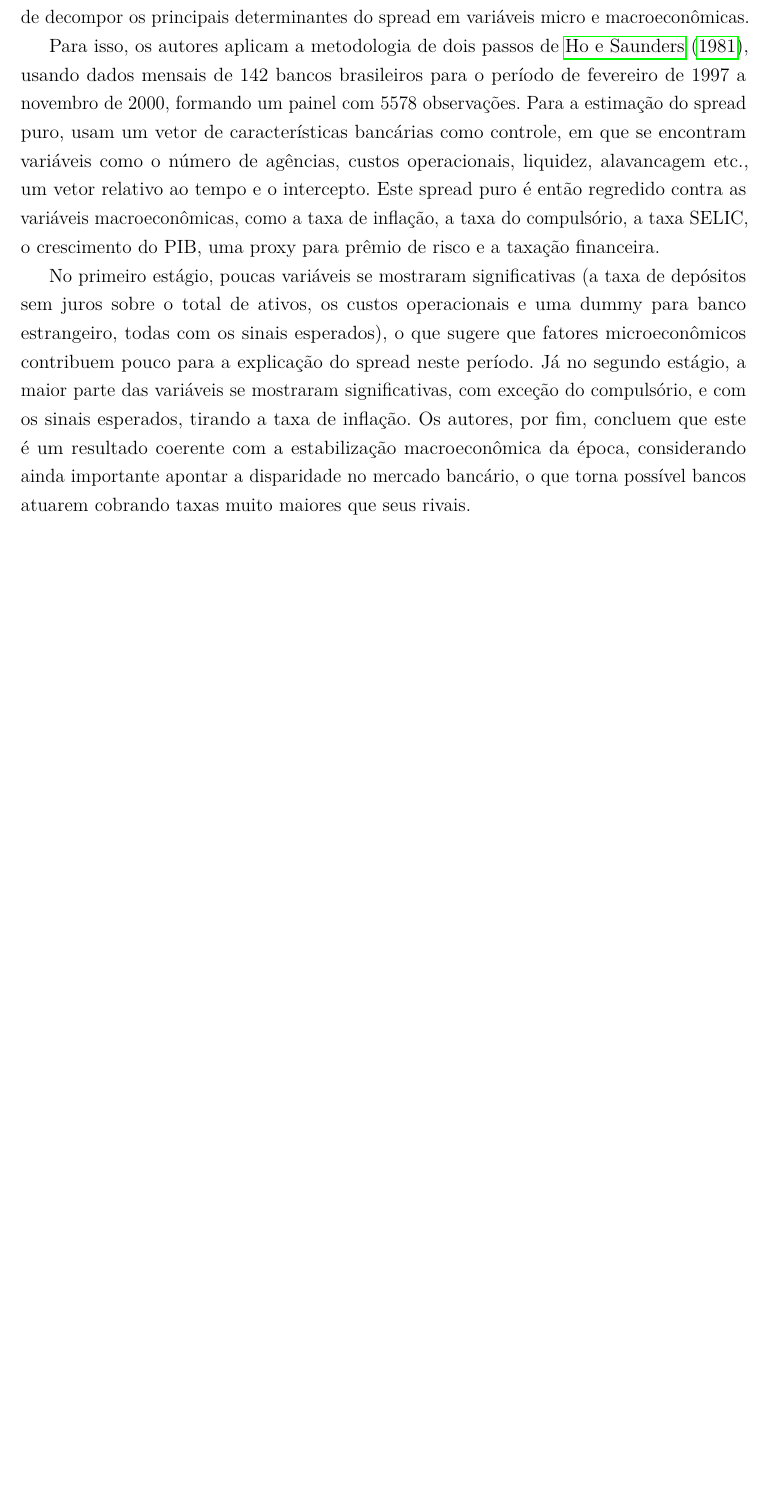
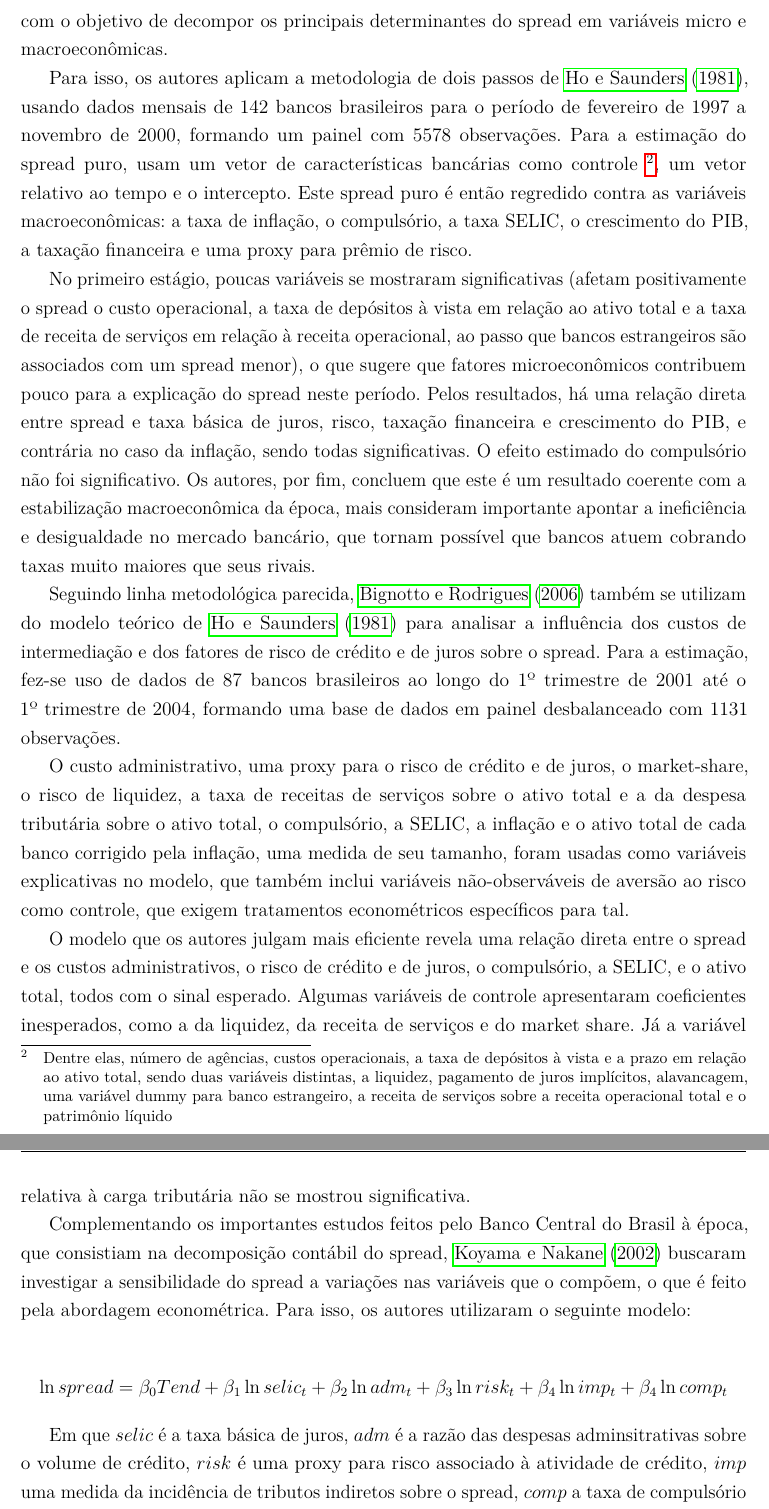
Before and after one commit to phelipetls/mono, a LaTeX thesis (projeto/texto.tex): part of page 7 of 8 before the commit and two parts of pages 7 and 8 of 9 after it, the two joined at a grey line, cut so that both start at the same text, the shorter picture padded with empty space. Compiled offline with pdfLaTeX.

Commit message:
bignotto06 e começo de nakane02

```diff
--- a/projeto/texto.tex
+++ b/projeto/texto.tex
@@ -206,9 +206,9 @@ de seus custos, mas não ao ponto de perderem muitos clientes para a concorrênc
     ao Plano Real possibilitaram uma queda significativa do spread bancário,
     porém a um nível ainda bastante alto para os padrões internacionais.
     Somando-se a isso a reestruturação bancária observada no período,
-    \citeonline{afanasieff02} observam que além da variação temporal do spread,
-    houve também grande variação através dos bancos. É nesse sentido em que se
-    justifica o uso pelos autores de um modelo de dados em painel, com o
+    \citeonline{afanasieff02} notam que além da grande variação temporal do
+    spread, há também uma grande variação interbancária. É nesse sentido em que
+    se justifica o emprego pelos autores de técnicas de dados em painel, com o
     objetivo de decompor os principais determinantes do spread em variáveis
     micro e macroeconômicas.
 
@@ -216,23 +216,62 @@ de seus custos, mas não ao ponto de perderem muitos clientes para a concorrênc
     \citeonline{hoesaunders}, usando dados mensais de 142 bancos brasileiros
     para o período de fevereiro de 1997 a novembro de 2000, formando um painel
     com 5578 observações. Para a estimação do spread puro, usam um vetor de
-    características bancárias como controle, em que se encontram variáveis como
-    o número de agências, custos operacionais, liquidez, alavancagem etc., um
-    vetor relativo ao tempo e o intercepto. Este spread puro é então regredido
-    contra as variáveis macroeconômicas, como a taxa de inflação, a taxa do
-    compulsório, a taxa SELIC, o crescimento do PIB, uma proxy para prêmio de
-    risco e a taxação financeira.
+    características bancárias como controle \footnote{Dentre elas, número de
+        agências, custos operacionais, a taxa de depósitos à vista e a prazo em
+        relação ao ativo total, sendo duas variáveis distintas, a liquidez,
+        pagamento de juros implícitos, alavancagem, uma variável dummy para banco
+        estrangeiro, a receita de serviços sobre a receita operacional total e o
+    patrimônio líquido}, um vetor relativo ao tempo e o intercepto. Este spread
+    puro é então regredido contra as variáveis macroeconômicas: a taxa de
+    inflação, o compulsório, a taxa SELIC, o crescimento do PIB, a taxação
+    financeira e uma proxy para prêmio de risco.
 
-    No primeiro estágio, poucas variáveis se mostraram significativas (a taxa
-    de depósitos sem juros sobre o total de ativos, os custos operacionais e
-    uma dummy para banco estrangeiro, todas com os sinais esperados), o que
-    sugere que fatores microeconômicos contribuem pouco para a explicação do
-    spread neste período. Já no segundo estágio, a maior parte das variáveis se
-    mostraram significativas, com exceção do compulsório, e com os sinais
-    esperados, tirando a taxa de inflação. Os autores, por fim, concluem que
-    este é um resultado coerente com a estabilização macroeconômica da época,
-    considerando ainda importante apontar a disparidade no mercado bancário, o
-    que torna possível bancos atuarem cobrando taxas muito maiores que seus
-    rivais.
+    No primeiro estágio, poucas variáveis se mostraram significativas (afetam
+    positivamente o spread o custo operacional, a taxa de depósitos à vista em
+    relação ao ativo total e a taxa de receita de serviços em relação à receita
+    operacional, ao passo que bancos estrangeiros são associados com um spread
+    menor), o que sugere que fatores microeconômicos contribuem pouco para a
+    explicação do spread neste período. Pelos resultados, há uma relação direta
+    entre spread e taxa básica de juros, risco, taxação financeira e crescimento
+    do PIB, e contrária no caso da inflação, sendo todas significativas. O
+    efeito estimado do compulsório não foi significativo. Os autores, por fim,
+    concluem que este é um resultado coerente com a estabilização macroeconômica
+    da época, mais consideram importante apontar a ineficiência e desigualdade
+    no mercado bancário, que tornam possível que bancos atuem cobrando taxas
+    muito maiores que seus rivais.
 
+    Seguindo linha metodológica parecida, \citeonline{bignotto06} também se
+    utilizam do modelo teórico de \citeonline{hoesaunders} para analisar a
+    influência dos custos de intermediação e dos fatores de risco de crédito e
+    de juros sobre o spread. Para a estimação, fez-se uso de dados de 87 bancos
+    brasileiros ao longo do 1º trimestre de 2001 até o 1º trimestre de 2004,
+    formando uma base de dados em painel desbalanceado com 1131 observações.
 
+    O custo administrativo, uma proxy para o risco de crédito e de juros, o
+    market-share, o risco de liquidez, a taxa de receitas de serviços sobre o
+    ativo total e a da despesa tributária sobre o ativo total, o compulsório, a
+    SELIC, a inflação e o ativo total de cada banco corrigido pela inflação, uma
+    medida de seu tamanho, foram usadas como variáveis explicativas no modelo,
+    que também inclui variáveis não-observáveis de aversão ao risco como
+    controle, que exigem tratamentos econométricos específicos para tal.
+
+    O modelo que os autores julgam mais eficiente revela uma relação direta
+    entre o spread e os custos administrativos, o risco de crédito e de juros, o
+    compulsório, a SELIC, e o ativo total, todos com o sinal esperado. Algumas
+    variáveis de controle apresentaram coeficientes inesperados, como a da
+    liquidez, da receita de serviços e do market share. Já a variável relativa à
+    carga tributária não se mostrou significativa.
+
+    Complementando os importantes estudos feitos pelo Banco Central do Brasil à
+    época, que consistiam na decomposição contábil do spread,
+    \citeonline{nakane02} buscaram investigar a sensibilidade do spread a
+    variações nas variáveis que o compõem, o que é feito pela abordagem
+    econométrica. Para isso, os autores utilizaram o seguinte modelo:
+
+    $$\ln spread = \beta_0Tend + \beta_1\ln selic_t + \beta_2\ln adm_t +
+    \beta_3\ln risk_t + \beta_4\ln imp_t + \beta_4\ln comp_t$$
+
+    Em que $selic$ é a taxa básica de juros, $adm$ é a razão das despesas
+    adminsitrativas sobre o volume de crédito, $risk$ é uma proxy para risco
+    associado à atividade de crédito, $imp$ uma medida da incidência de tributos
+    indiretos sobre o spread, $comp$ a taxa de compulsório sobre depósitos à
```
Also changed, not shown: projeto/bibliografia.bib (+22 -0 lines), projeto/texto.tex (44 more changed lines).
